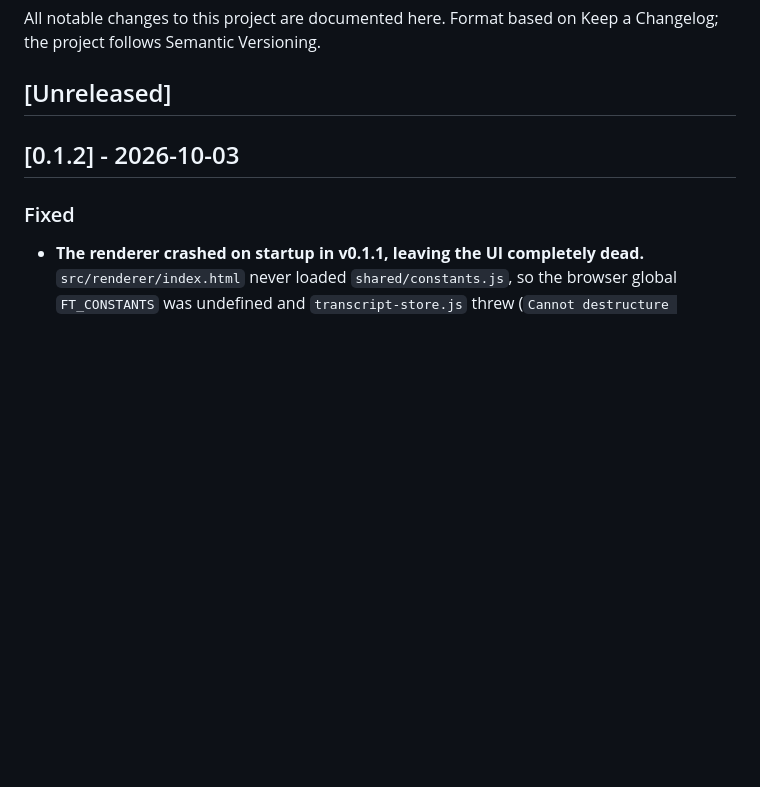
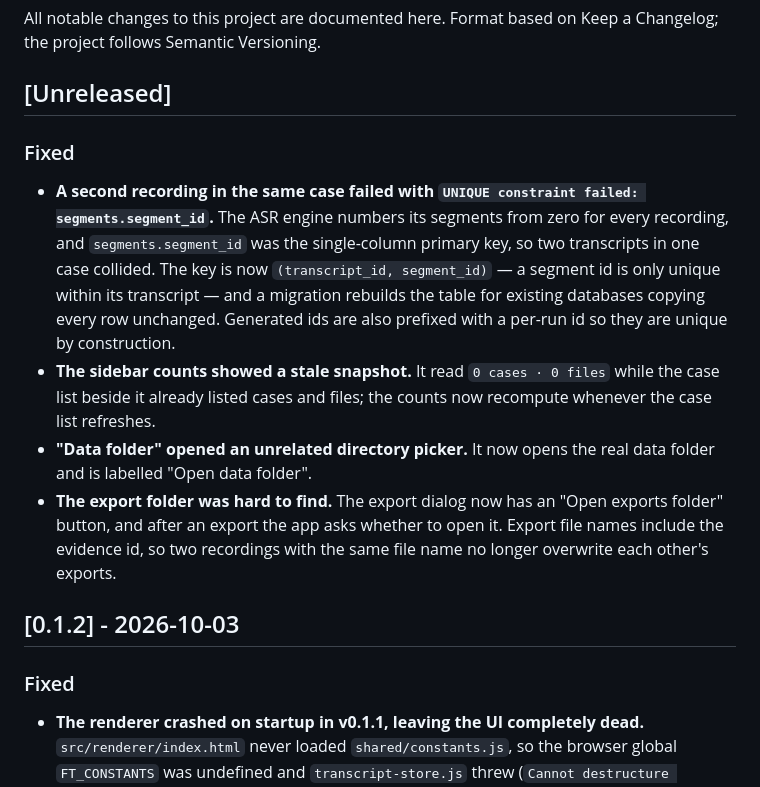
Before and after one commit to azmisahin-gov/forensic-transcriber, a Markdown page: CHANGELOG.md, the part around the change. Drawn GitHub-style; blank space fills up the shorter version.

Commit message:
Document the multi-evidence fix in the changelog
Co-authored-by: openhands <openhands@all-hands.dev>

```diff
--- a/CHANGELOG.md
+++ b/CHANGELOG.md
@@ -4,6 +4,26 @@ All notable changes to this project are documented here.
 Format based on Keep a Changelog; the project follows Semantic Versioning.
 
 ## [Unreleased]
+
+### Fixed
+
+- **A second recording in the same case failed with
+  `UNIQUE constraint failed: segments.segment_id`.** The ASR engine numbers its
+  segments from zero for every recording, and `segments.segment_id` was the
+  single-column primary key, so two transcripts in one case collided. The key is
+  now `(transcript_id, segment_id)` — a segment id is only unique within its
+  transcript — and a migration rebuilds the table for existing databases copying
+  every row unchanged. Generated ids are also prefixed with a per-run id so they
+  are unique by construction.
+- **The sidebar counts showed a stale snapshot.** It read `0 cases · 0 files`
+  while the case list beside it already listed cases and files; the counts now
+  recompute whenever the case list refreshes.
+- **"Data folder" opened an unrelated directory picker.** It now opens the real
+  data folder and is labelled "Open data folder".
+- **The export folder was hard to find.** The export dialog now has an
+  "Open exports folder" button, and after an export the app asks whether to open
+  it. Export file names include the evidence id, so two recordings with the same
+  file name no longer overwrite each other's exports.
 
 ## [0.1.2] - 2026-10-03
 
```
